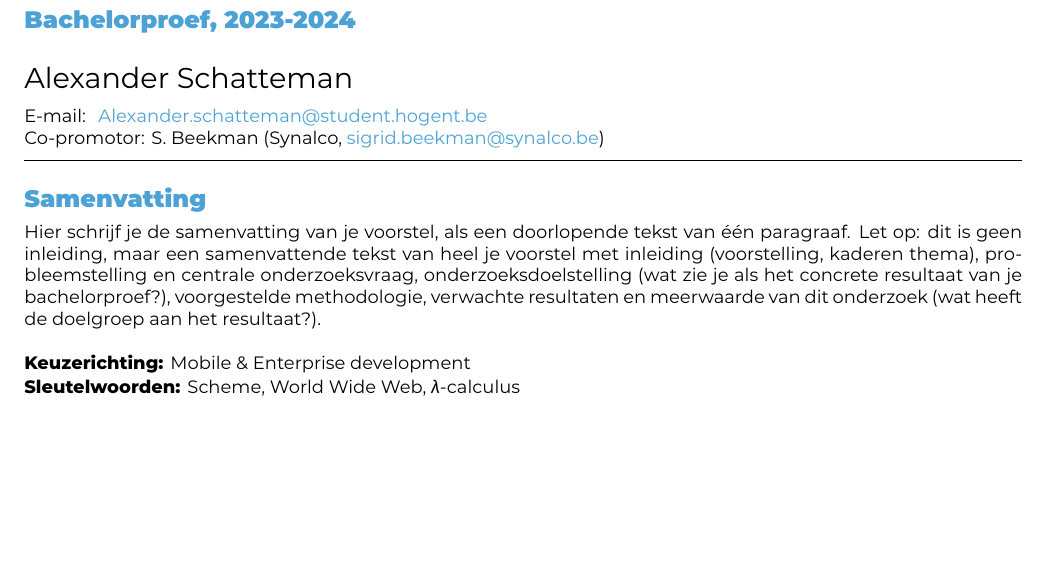
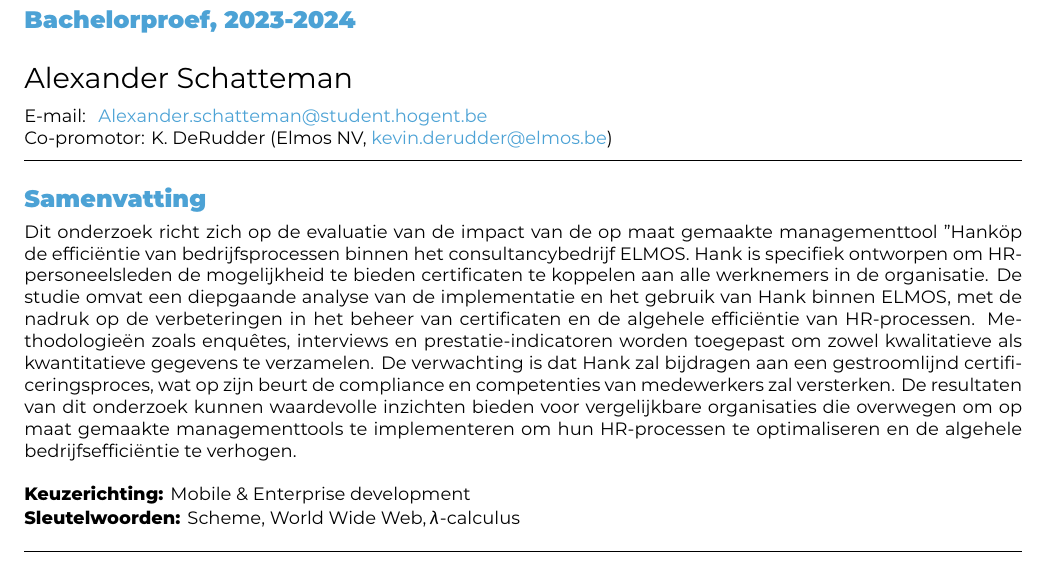
Before and after one commit to LexDarcoz/HoGent_BP_SchattemanAlexander, a LaTeX document (voorstel/SchattemanAlexander-BPvoorstel.tex): part of page 1 of 2, cut so that both start at the same text, the shorter picture padded with empty space. Compiled offline with XeLaTeX.

Commit message:
Voorstel neergeschreven

```diff
--- a/voorstel/SchattemanAlexander-BPvoorstel.tex
+++ b/voorstel/SchattemanAlexander-BPvoorstel.tex
@@ -30,7 +30,7 @@
 \email{Alexander.schatteman@student.hogent.be}
 
 % TODO: Geef de co-promotor op
-\supervisor[Co-promotor]{S. Beekman (Synalco, \href{mailto:sigrid.beekman@synalco.be}{sigrid.beekman@synalco.be})}
+\supervisor[Co-promotor]{K. DeRudder (Elmos NV, \href{mailto:kevin.derudder@elmos.be}{kevin.derudder@elmos.be})}
 
 % Binnen welke specialisatierichting uit 3TI situeert dit onderzoek zich?
 % Kies uit deze lijst:
@@ -49,7 +49,9 @@
 \begin{document}
 
 \begin{abstract}
-  Hier schrijf je de samenvatting van je voorstel, als een doorlopende tekst van één paragraaf. Let op: dit is geen inleiding, maar een samenvattende tekst van heel je voorstel met inleiding (voorstelling, kaderen thema), probleemstelling en centrale onderzoeksvraag, onderzoeksdoelstelling (wat zie je als het concrete resultaat van je bachelorproef?), voorgestelde methodologie, verwachte resultaten en meerwaarde van dit onderzoek (wat heeft de doelgroep aan het resultaat?).
+Dit onderzoek richt zich op de evaluatie van de impact van de op maat gemaakte managementtool "Hank" op de efficiëntie van bedrijfsprocessen binnen het consultancybedrijf ELMOS. Hank is specifiek ontworpen om HR-personeelsleden de mogelijkheid te bieden certificaten te koppelen aan alle werknemers in de organisatie.
+De studie omvat een diepgaande analyse van de implementatie en het gebruik van Hank binnen ELMOS, met de nadruk op de verbeteringen in het beheer van certificaten en de algehele efficiëntie van HR-processen. Methodologieën zoals enquêtes, interviews en prestatie-indicatoren worden toegepast om zowel kwalitatieve als kwantitatieve gegevens te verzamelen.
+De verwachting is dat Hank zal bijdragen aan een gestroomlijnd certificeringsproces, wat op zijn beurt de compliance en competenties van medewerkers zal versterken. De resultaten van dit onderzoek kunnen waardevolle inzichten bieden voor vergelijkbare organisaties die overwegen om op maat gemaakte managementtools te implementeren om hun HR-processen te optimaliseren en de algehele bedrijfsefficiëntie te verhogen.
 \end{abstract}
 
 \tableofcontents
```
